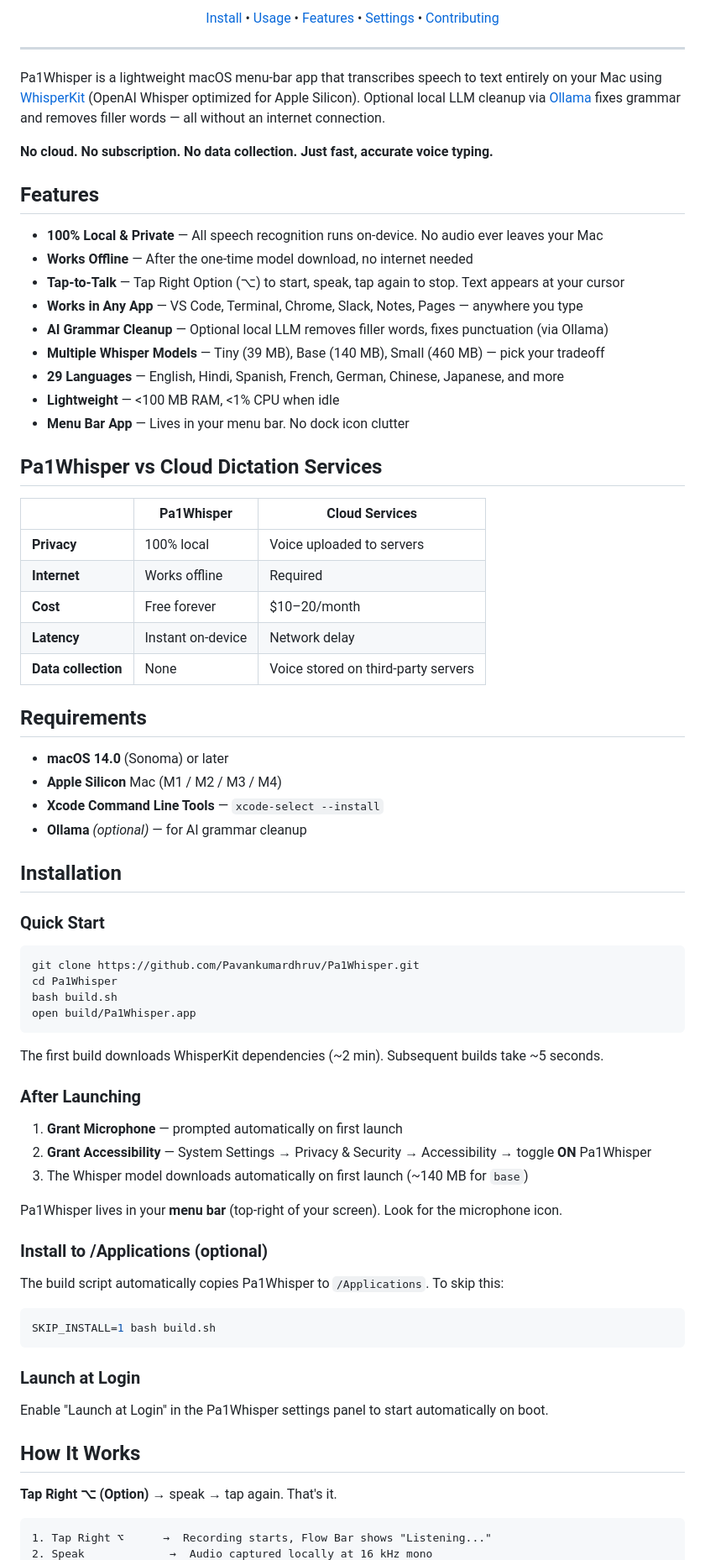
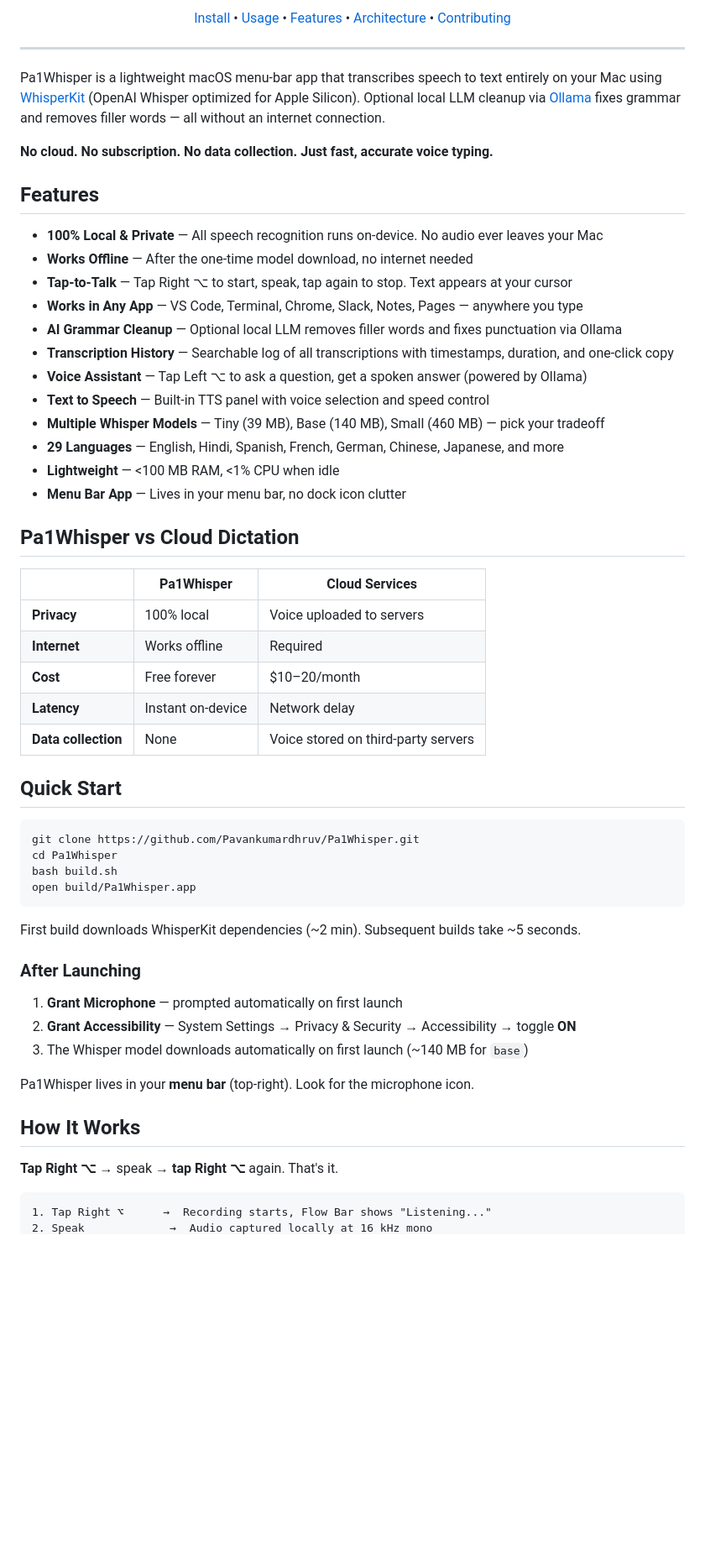
Before and after one commit to Pavankumardhruv/Pa1Whisper, a Markdown page: README.md, the part around one of its changes. Shown at 84% size. Drawn GitHub-style; blank space fills up the shorter version.

````diff
--- a/README.md
+++ b/README.md
@@ -18,10 +14,10 @@
 </p>
 
 <p align="center">
-  <a href="#installation">Install</a> &bull;
+  <a href="#quick-start">Install</a> &bull;
   <a href="#how-it-works">Usage</a> &bull;
   <a href="#features">Features</a> &bull;
-  <a href="#settings">Settings</a> &bull;
+  <a href="#architecture">Architecture</a> &bull;
   <a href="#contributing">Contributing</a>
 </p>
 
@@ -35,15 +31,18 @@ Pa1Whisper is a lightweight macOS menu-bar app that transcribes speech to text e
 
 - **100% Local & Private** — All speech recognition runs on-device. No audio ever leaves your Mac
 - **Works Offline** — After the one-time model download, no internet needed
-- **Tap-to-Talk** — Tap Right Option (⌥) to start, speak, tap again to stop. Text appears at your cursor
+- **Tap-to-Talk** — Tap Right ⌥ to start, speak, tap again to stop. Text appears at your cursor
 - **Works in Any App** — VS Code, Terminal, Chrome, Slack, Notes, Pages — anywhere you type
-- **AI Grammar Cleanup** — Optional local LLM removes filler words, fixes punctuation (via Ollama)
+- **AI Grammar Cleanup** — Optional local LLM removes filler words and fixes punctuation via Ollama
+- **Transcription History** — Searchable log of all transcriptions with timestamps, duration, and one-click copy
+- **Voice Assistant** — Tap Left ⌥ to ask a question, get a spoken answer (powered by Ollama)
+- **Text to Speech** — Built-in TTS panel with voice selection and speed control
 - **Multiple Whisper Models** — Tiny (39 MB), Base (140 MB), Small (460 MB) — pick your tradeoff
 - **29 Languages** — English, Hindi, Spanish, French, German, Chinese, Japanese, and more
 - **Lightweight** — <100 MB RAM, <1% CPU when idle
-- **Menu Bar App** — Lives in your menu bar. No dock icon clutter
+- **Menu Bar App** — Lives in your menu bar, no dock icon clutter
 
-## Pa1Whisper vs Cloud Dictation Services
+## Pa1Whisper vs Cloud Dictation
 
 | | Pa1Whisper | Cloud Services |
 |---|---|---|
@@ -53,16 +52,7 @@ Pa1Whisper is a lightweight macOS menu-bar app that transcribes speech to text e
 | **Latency** | Instant on-device | Network delay |
 | **Data collection** | None | Voice stored on third-party servers |
 
-## Requirements
-
-- **macOS 14.0** (Sonoma) or later
-- **Apple Silicon** Mac (M1 / M2 / M3 / M4)
-- **Xcode Command Line Tools** — `xcode-select --install`
-- **Ollama** *(optional)* — for AI grammar cleanup
-
-## Installation
-
-### Quick Start
+## Quick Start
 
 ```bash
 git clone https://github.com/Pavankumardhruv/Pa1Whisper.git
@@ -71,31 +61,19 @@ bash build.sh
 open build/Pa1Whisper.app
 ```
 
-The first build downloads WhisperKit dependencies (~2 min). Subsequent builds take ~5 seconds.
+First build downloads WhisperKit dependencies (~2 min). Subsequent builds take ~5 seconds.
 
 ### After Launching
 
 1. **Grant Microphone** — prompted automatically on first launch
-2. **Grant Accessibility** — System Settings → Privacy & Security → Accessibility → toggle **ON** Pa1Whisper
+2. **Grant Accessibility** — System Settings → Privacy & Security → Accessibility → toggle **ON**
 3. The Whisper model downloads automatically on first launch (~140 MB for `base`)
 
-Pa1Whisper lives in your **menu bar** (top-right of your screen). Look for the microphone icon.
-
-### Install to /Applications (optional)
-
-The build script automatically copies Pa1Whisper to `/Applications`. To skip this:
-
-```bash
-SKIP_INSTALL=1 bash build.sh
-```
-
-### Launch at Login
-
-Enable "Launch at Login" in the Pa1Whisper settings panel to start automatically on boot.
+Pa1Whisper lives in your **menu bar** (top-right). Look for the microphone icon.
 
 ## How It Works
 
-**Tap Right ⌥ (Option)** → speak → tap again. That's it.
+**Tap Right ⌥** → speak → **tap Right ⌥** again. That's it.
 
 ```
 1. Tap Right ⌥      →  Recording starts, Flow Bar shows "Listening..."
````
Also changed, not shown: other parts of README.md (+38 -64 lines).
